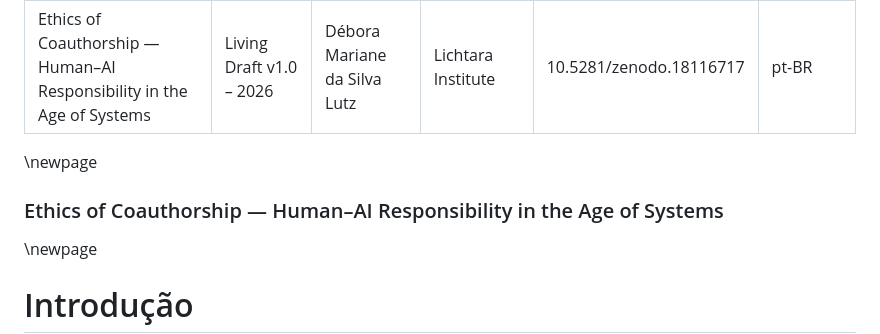
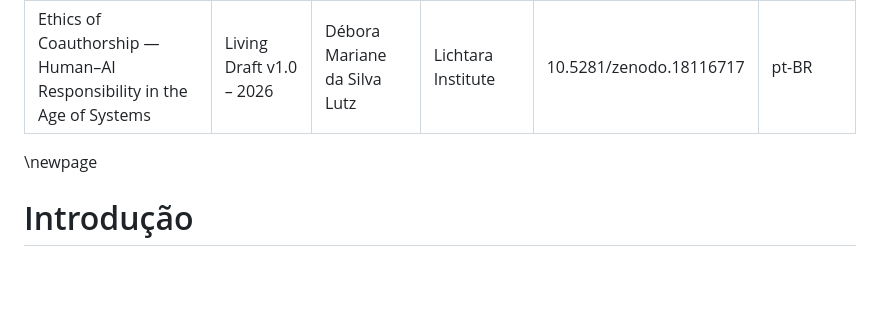
Before and after one commit to lichtara/ethics-of-coauthorship, a Markdown page: livro/ethics-of-coauthorship-human-IA.md, the part around the change. GitHub-like rendering; blank space fills up the shorter version.

Commit message:
Update ethics-of-coauthorship-human-IA.md
Signed-off-by: Débora Lutz <admin@deboralutz.com>

```diff
--- a/livro/ethics-of-coauthorship-human-IA.md
+++ b/livro/ethics-of-coauthorship-human-IA.md
@@ -6,10 +6,6 @@ institution: "Lichtara Institute"
 doi: "10.5281/zenodo.18116717"
 language: "pt-BR"
 ---
-
-\newpage
-
-### Ethics of Coauthorship — Human–AI Responsibility in the Age of Systems
 
 \newpage
 
```
